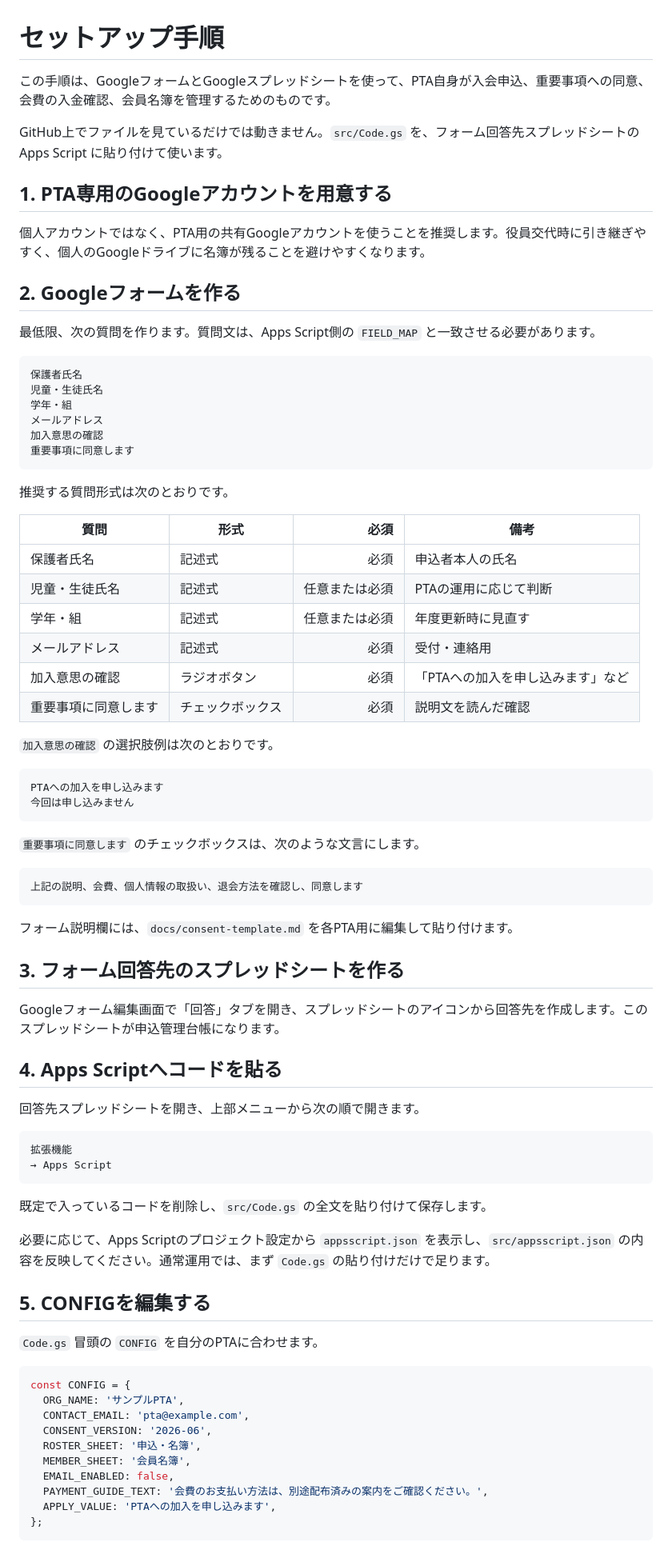
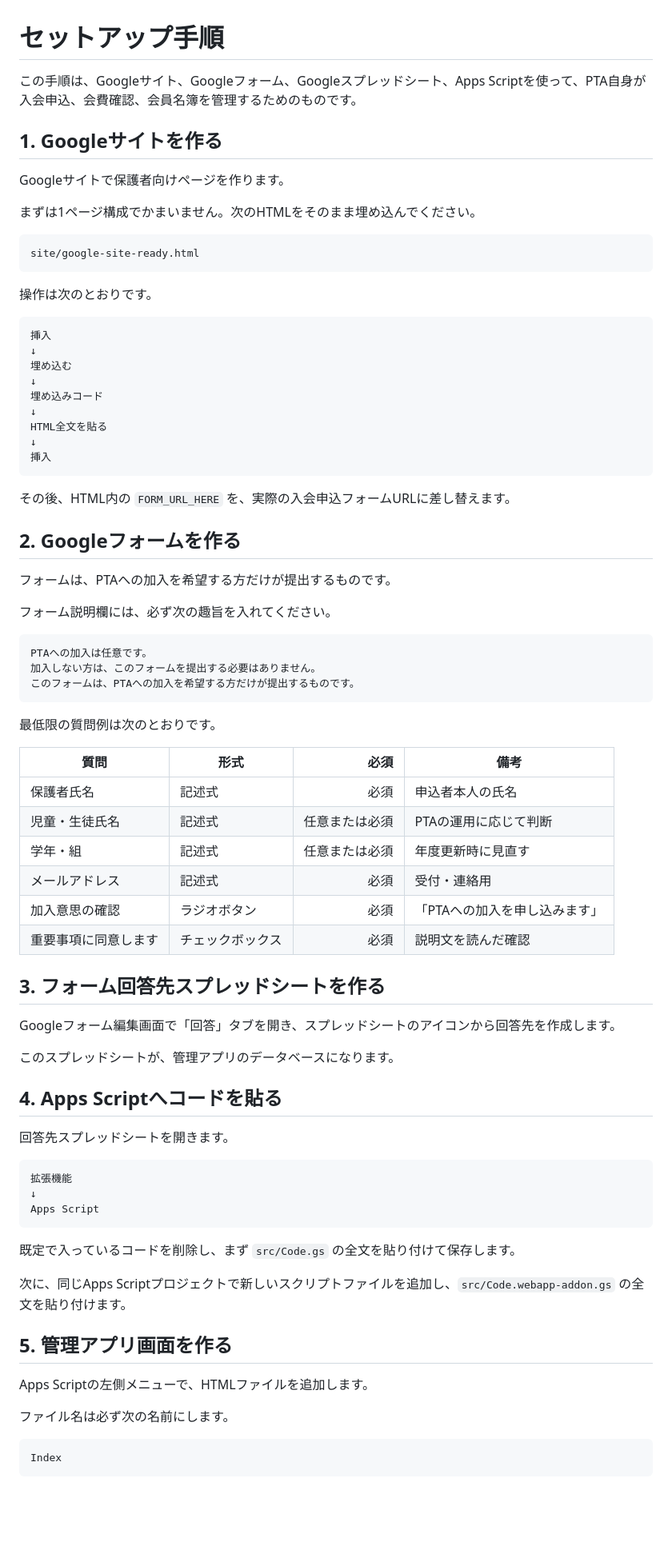
Before and after one commit to ptaorg/system, a Markdown page: docs/SETUP.md, the part around one of its changes. Shown at 80% size. GitHub-like rendering; blank space fills up the shorter version.

Commit message:
Rewrite setup for Google Site and admin app

````diff
--- a/docs/SETUP.md
+++ b/docs/SETUP.md
@@ -1,27 +1,46 @@
 # セットアップ手順
 
-この手順は、GoogleフォームとGoogleスプレッドシートを使って、PTA自身が入会申込、重要事項への同意、会費の入金確認、会員名簿を管理するためのものです。
+この手順は、Googleサイト、Googleフォーム、Googleスプレッドシート、Apps Scriptを使って、PTA自身が入会申込、会費確認、会員名簿を管理するためのものです。
 
-GitHub上でファイルを見ているだけでは動きません。`src/Code.gs` を、フォーム回答先スプレッドシートの Apps Script に貼り付けて使います。
+## 1. Googleサイトを作る
 
-## 1. PTA専用のGoogleアカウントを用意する
+Googleサイトで保護者向けページを作ります。
 
-個人アカウントではなく、PTA用の共有Googleアカウントを使うことを推奨します。役員交代時に引き継ぎやすく、個人のGoogleドライブに名簿が残ることを避けやすくなります。
+まずは1ページ構成でかまいません。次のHTMLをそのまま埋め込んでください。
+
+```text
+site/google-site-ready.html
+```
+
+操作は次のとおりです。
+
+```text
+挿入
+↓
+埋め込む
+↓
+埋め込みコード
+↓
+HTML全文を貼る
+↓
+挿入
+```
+
+その後、HTML内の `FORM_URL_HERE` を、実際の入会申込フォームURLに差し替えます。
 
 ## 2. Googleフォームを作る
 
-最低限、次の質問を作ります。質問文は、Apps Script側の `FIELD_MAP` と一致させる必要があります。
+フォームは、PTAへの加入を希望する方だけが提出するものです。
+
+フォーム説明欄には、必ず次の趣旨を入れてください。
 
 ```text
-保護者氏名
-児童・生徒氏名
-学年・組
-メールアドレス
-加入意思の確認
-重要事項に同意します
+PTAへの加入は任意です。
+加入しない方は、このフォームを提出する必要はありません。
+このフォームは、PTAへの加入を希望する方だけが提出するものです。
 ```
 
-推奨する質問形式は次のとおりです。
+最低限の質問例は次のとおりです。
 
 | 質問 | 形式 | 必須 | 備考 |
 |---|---|---:|---|
@@ -29,55 +48,36 @@ GitHub上でファイルを見ているだけでは動きません。`src/Code.g
 | 児童・生徒氏名 | 記述式 | 任意または必須 | PTAの運用に応じて判断 |
 | 学年・組 | 記述式 | 任意または必須 | 年度更新時に見直す |
 | メールアドレス | 記述式 | 必須 | 受付・連絡用 |
-| 加入意思の確認 | ラジオボタン | 必須 | 「PTAへの加入を申し込みます」など |
+| 加入意思の確認 | ラジオボタン | 必須 | 「PTAへの加入を申し込みます」 |
 | 重要事項に同意します | チェックボックス | 必須 | 説明文を読んだ確認 |
 
-`加入意思の確認` の選択肢例は次のとおりです。
+## 3. フォーム回答先スプレッドシートを作る
 
-```text
-PTAへの加入を申し込みます
-今回は申し込みません
-```
+Googleフォーム編集画面で「回答」タブを開き、スプレッドシートのアイコンから回答先を作成します。
 
-`重要事項に同意します` のチェックボックスは、次のような文言にします。
-
-```text
-上記の説明、会費、個人情報の取扱い、退会方法を確認し、同意します
-```
-
-フォーム説明欄には、`docs/consent-template.md` を各PTA用に編集して貼り付けます。
-
-## 3. フォーム回答先のスプレッドシートを作る
-
-Googleフォーム編集画面で「回答」タブを開き、スプレッドシートのアイコンから回答先を作成します。このスプレッドシートが申込管理台帳になります。
+このスプレッドシートが、管理アプリのデータベースになります。
 
 ## 4. Apps Scriptへコードを貼る
 
-回答先スプレッドシートを開き、上部メニューから次の順で開きます。
+回答先スプレッドシートを開きます。
 
 ```text
 拡張機能
-→ Apps Script
+↓
+Apps Script
 ```
 
-既定で入っているコードを削除し、`src/Code.gs` の全文を貼り付けて保存します。
+既定で入っているコードを削除し、まず `src/Code.gs` の全文を貼り付けて保存します。
 
-必要に応じて、Apps Scriptのプロジェクト設定から `appsscript.json` を表示し、`src/appsscript.json` の内容を反映してください。通常運用では、まず `Code.gs` の貼り付けだけで足ります。
+次に、同じApps Scriptプロジェクトで新しいスクリプトファイルを追加し、`src/Code.webapp-addon.gs` の全文を貼り付けます。
 
-## 5. CONFIGを編集する
+## 5. 管理アプリ画面を作る
 
-`Code.gs` 冒頭の `CONFIG` を自分のPTAに合わせます。
+Apps Scriptの左側メニューで、HTMLファイルを追加します。
 
-```javascript
-const CONFIG = {
-  ORG_NAME: 'サンプルPTA',
-  CONTACT_EMAIL: 'pta@example.com',
-  CONSENT_VERSION: '2026-06',
-  ROSTER_SHEET: '申込・名簿',
-  MEMBER_SHEET: '会員名簿',
-  EMAIL_ENABLED: false,
-  PAYMENT_GUIDE_TEXT: '会費のお支払い方法は、別途配布済みの案内をご確認ください。',
-  APPLY_VALUE: 'PTAへの加入を申し込みます',
-};
+ファイル名は必ず次の名前にします。
+
+```text
+Index
 ```
 
````
Also changed, not shown: other parts of docs/SETUP.md (+39 -102 lines).
